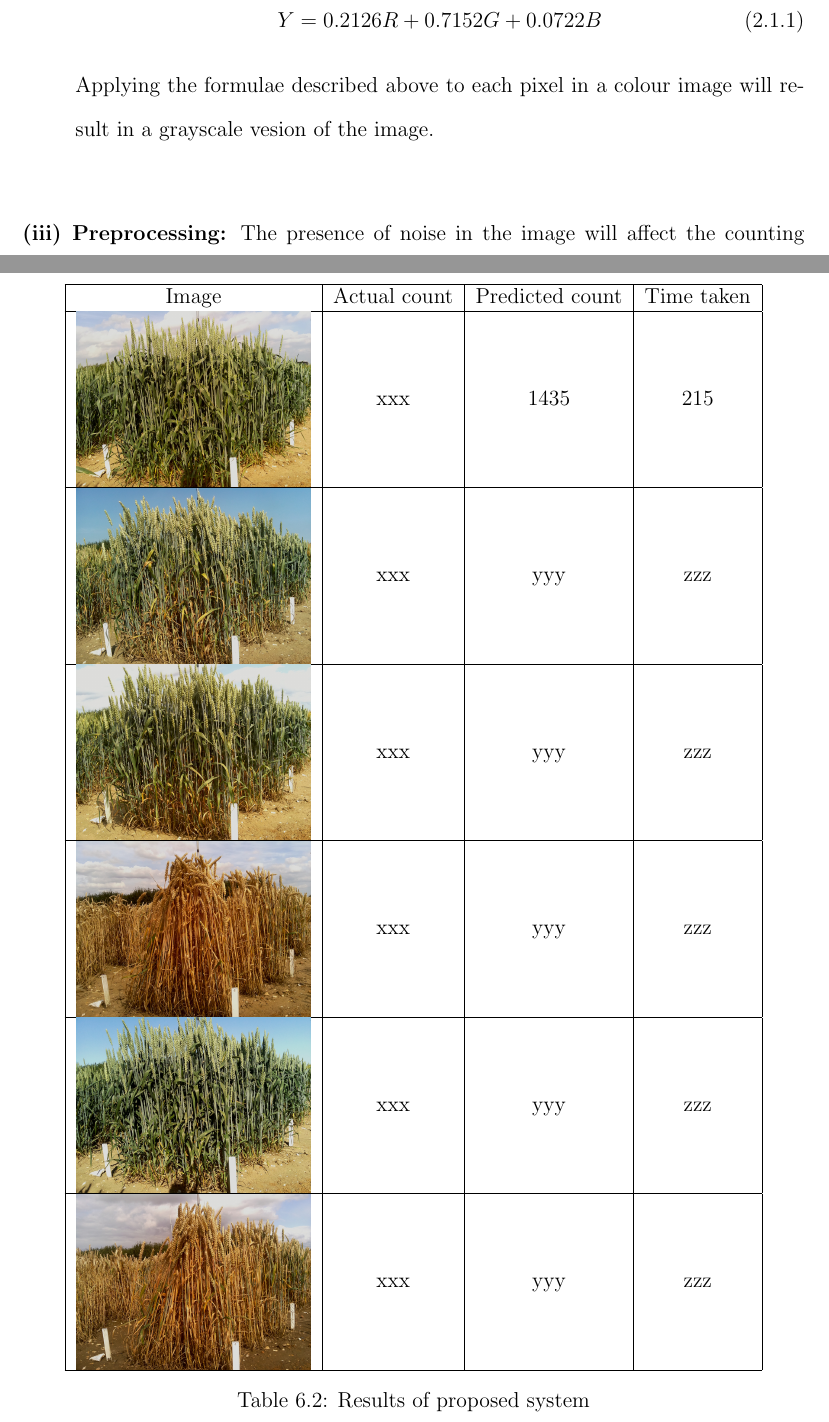
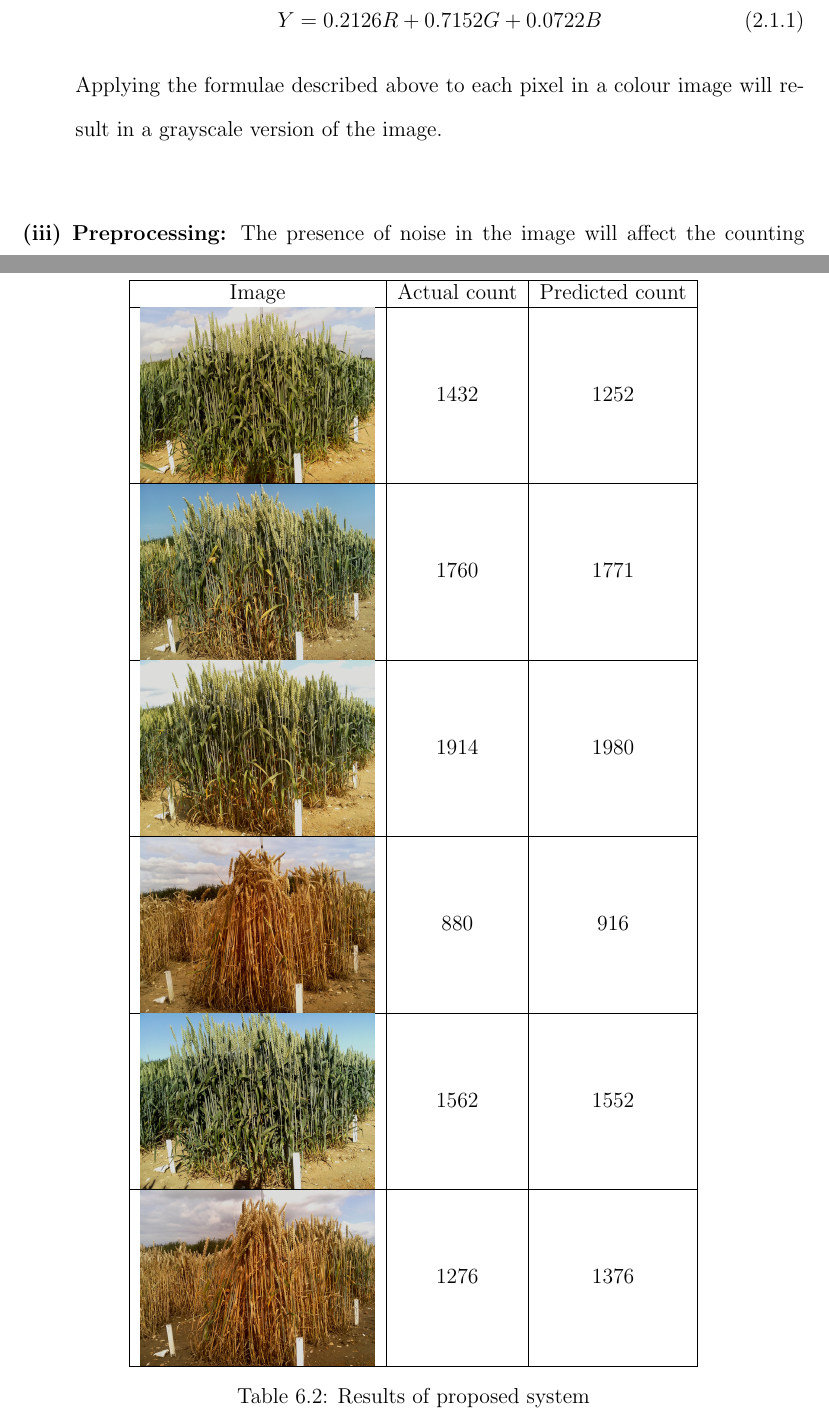
Before and after one commit to oduwa/Pic-Numero, a LaTeX thesis (Paper/main.tex, which reads Paper/Ch2.tex, Paper/Ch5.tex): two parts of pages 15 and 57 of 65, joined at a grey line, cut so that both start at the same text. Compiled offline with pdfLaTeX; a LaTeX package or settings file that is missing is left out.

Commit message:
Updated paper

```diff
--- a/Paper/Ch2.tex
+++ b/Paper/Ch2.tex
@@ -46,7 +46,7 @@ The most established ways of counting objects in images involve the use of image
 Y = 0.2126R + 0.7152G + 0.0722B
 \label{eqn:luminosity}
 \end{equation}
-Applying the formulae described above to each pixel in a colour image will result in a grayscale vesion of the image.\\
+Applying the formulae described above to each pixel in a colour image will result in a grayscale version of the image.\\
 
 \item[(iii)] \textbf{Preprocessing:} The presence of noise in the image will affect the counting accuracy. Because of this, certain transformations must be carried out on the image before going further. Also, depending on the objects to be counted in an image, some processes can be performed on the image in order to highlight or de-emphasize appropriate elements of the image to make detection and counting easier and more reliable. Image smoothing and sharpening are usually used to achieve this. Image smoothing can be carried out by applying a \textit{Gaussian filter} \cite{REF4} or a \textit{median filter} \cite{REF5}. However, in the process of removing noise from the image, image smoothing might also blur some of the edges in the image. Blurred edges are not conducive to segmentation, analysis and other potential follow-up processes. Hence, image sharpening is performed on the image in order to emphasize the edges in the image. Image sharpening can be carried out by applying a \textit{high-pass filter} \cite{REF6}.\\
 
--- a/Paper/Ch5.tex
+++ b/Paper/Ch5.tex
@@ -148,9 +148,9 @@ Also, for the proposed counting-by-detection approach, the size of the kernel us
 
 \begin{table}[hp!]
   \centering
-  \begin{tabular}{ | c | c | c | c |}
+  \begin{tabular}{ | c | c | c | }
     \hline
-    Image & Actual count & Predicted count & Time taken \\ \hline
+    Image & Actual count & Predicted count \\ \hline
     \begin{minipage}{.3\textwidth}
       \begin{center}
 		\includegraphics[width=\linewidth]{Images/001}
@@ -158,15 +158,11 @@ Also, for the proposed counting-by-detection approach, the size of the kernel us
     \end{minipage}
     &
     %\begin{minipage}[t]{5cm}
-      xxx
+      1432
     %\end{minipage}
     &
     %\begin{minipage}{5cm}
-      1435
-    %\end{minipage}
-    &
-    %\begin{minipage}{5cm}
-      215
+      1252
     %\end{minipage}
     \\ \hline
     %%% NEW LINE %%%
@@ -177,15 +173,11 @@ Also, for the proposed counting-by-detection approach, the size of the kernel us
     \end{minipage}
     &
     %\begin{minipage}[t]{5cm}
-      xxx
+      1760
     %\end{minipage}
     &
     %\begin{minipage}{5cm}
-      yyy
-    %\end{minipage}
-    &
-    %\begin{minipage}{5cm}
-      zzz
+      1771
     %\end{minipage}
     \\ \hline
     %%% NEW LINE %%%
@@ -196,15 +188,11 @@ Also, for the proposed counting-by-detection approach, the size of the kernel us
     \end{minipage}
     &
     %\begin{minipage}[t]{5cm}
-      xxx
+      1914
     %\end{minipage}
     &
     %\begin{minipage}{5cm}
-      yyy
-    %\end{minipage}
-    &
-    %\begin{minipage}{5cm}
-      zzz
+      1980
     %\end{minipage}
     \\ \hline
     %%% NEW LINE %%%
@@ -215,15 +203,11 @@ Also, for the proposed counting-by-detection approach, the size of the kernel us
     \end{minipage}
     &
     %\begin{minipage}[t]{5cm}
-      xxx
+      880
     %\end{minipage}
     &
     %\begin{minipage}{5cm}
-      yyy
-    %\end{minipage}
-    &
-    %\begin{minipage}{5cm}
-      zzz
+      916
     %\end{minipage}
     \\ \hline
     %%% NEW LINE %%%
@@ -234,15 +218,11 @@ Also, for the proposed counting-by-detection approach, the size of the kernel us
     \end{minipage}
     &
     %\begin{minipage}[t]{5cm}
-      xxx
+      1562
     %\end{minipage}
     &
     %\begin{minipage}{5cm}
-      yyy
-    %\end{minipage}
-    &
-    %\begin{minipage}{5cm}
-      zzz
+      1552
     %\end{minipage}
     \\ \hline
     %%% NEW LINE %%%
@@ -253,15 +233,11 @@ Also, for the proposed counting-by-detection approach, the size of the kernel us
     \end{minipage}
     &
     %\begin{minipage}[t]{5cm}
-      xxx
+      1276
     %\end{minipage}
     &
     %\begin{minipage}{5cm}
-      yyy
-    %\end{minipage}
-    &
-    %\begin{minipage}{5cm}
-      zzz
+      1376
     %\end{minipage}
     \\ \hline
   \end{tabular}
```
Also changed, not shown: Paper/Ch4.tex (+1 -1 lines), Paper/Images/design_pipeline2.png (added), Paper/Ch2.tex (4 more changed lines), Paper/Ch5.tex (46 more changed lines).
